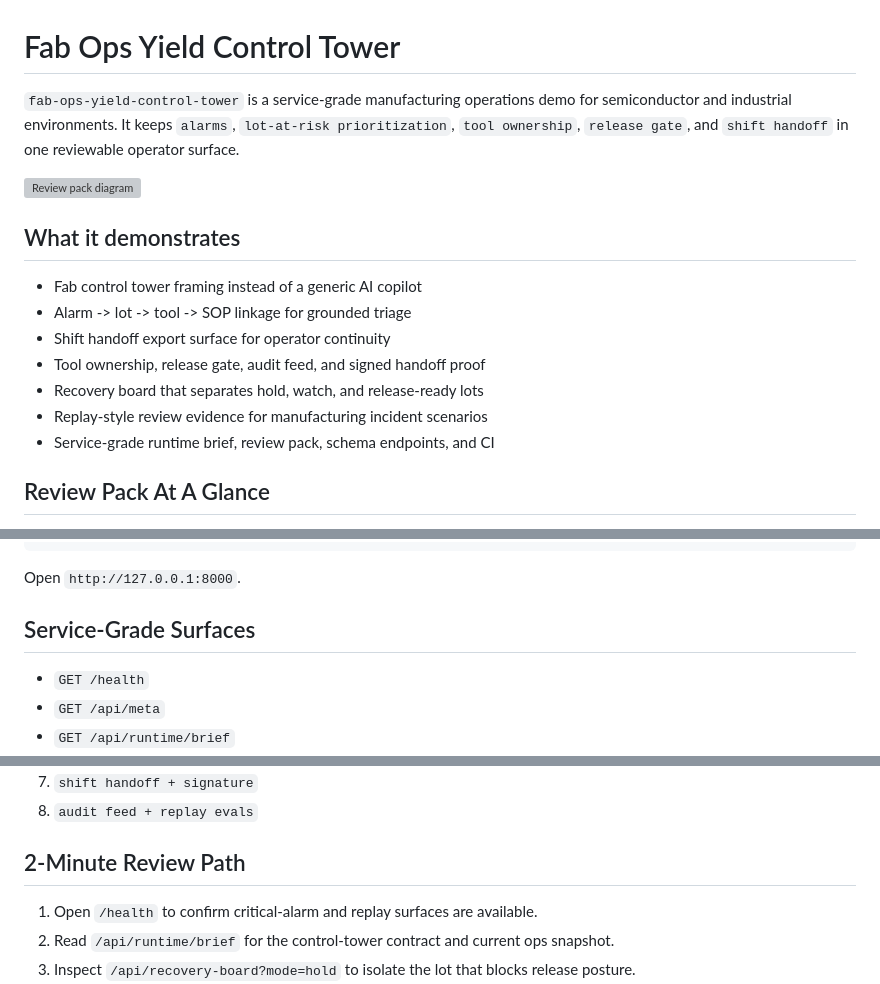
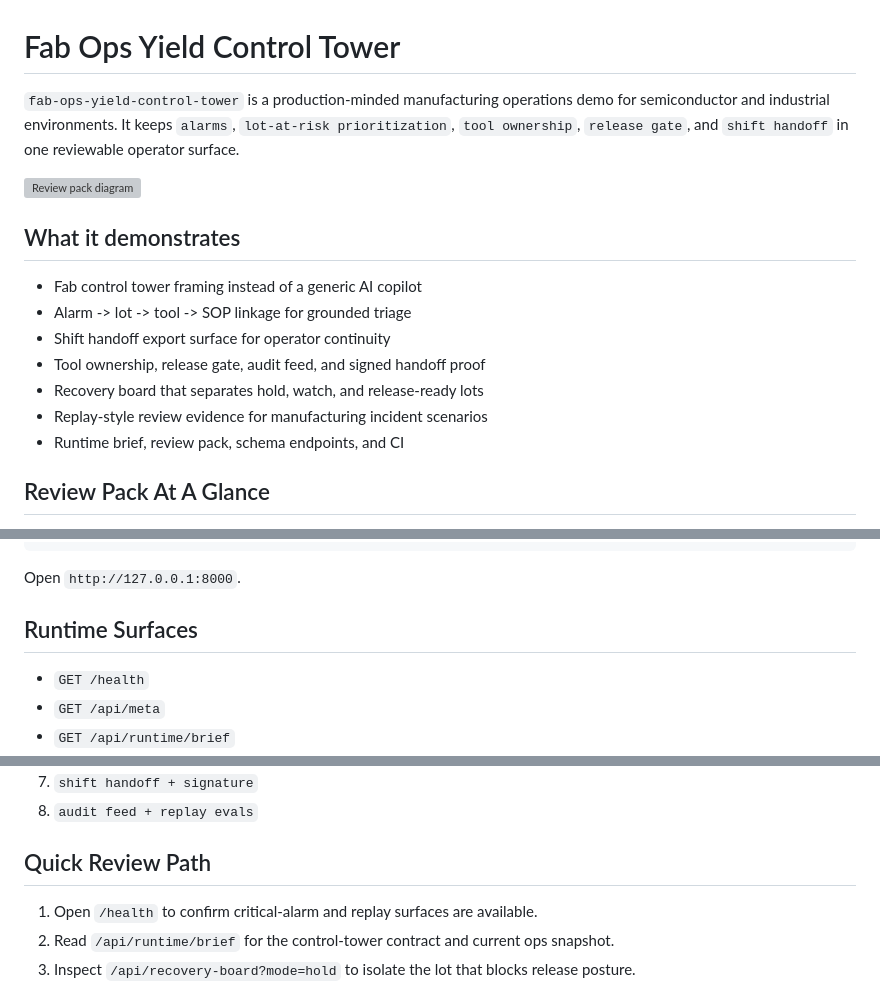
Before and after one commit to KIM3310/fab-ops-yield-control-tower, a Markdown page: README.md, 3 parts joined by grey strips. GitHub-like rendering; grey boxes are pictures that could not be loaded.

Commit message:
Clean up internal docs

```diff
--- a/README.md
+++ b/README.md
@@ -1,6 +1,6 @@
 # Fab Ops Yield Control Tower
 
-`fab-ops-yield-control-tower` is a service-grade manufacturing operations demo for semiconductor and industrial environments. It keeps `alarms`, `lot-at-risk prioritization`, `tool ownership`, `release gate`, and `shift handoff` in one reviewable operator surface.
+`fab-ops-yield-control-tower` is a production-minded manufacturing operations demo for semiconductor and industrial environments. It keeps `alarms`, `lot-at-risk prioritization`, `tool ownership`, `release gate`, and `shift handoff` in one reviewable operator surface.
 
 ![Review pack diagram](docs/review-pack.svg)
 
@@ -12,7 +12,7 @@
 - Tool ownership, release gate, audit feed, and signed handoff proof
 - Recovery board that separates hold, watch, and release-ready lots
 - Replay-style review evidence for manufacturing incident scenarios
-- Service-grade runtime brief, review pack, schema endpoints, and CI
+- Runtime brief, review pack, schema endpoints, and CI
 
 ## Review Pack At A Glance
 
@@ -35,7 +35,7 @@ uvicorn app.main:app --reload
 
 Open `http://127.0.0.1:8000`.
 
-## Service-Grade Surfaces
+## Runtime Surfaces
 
 - `GET /health`
 - `GET /api/meta`
@@ -68,7 +68,7 @@ Open `http://127.0.0.1:8000`.
 7. `shift handoff + signature`
 8. `audit feed + replay evals`
 
-## 2-Minute Review Path
+## Quick Review Path
 
 1. Open `/health` to confirm critical-alarm and replay surfaces are available.
 2. Read `/api/runtime/brief` for the control-tower contract and current ops snapshot.
```
